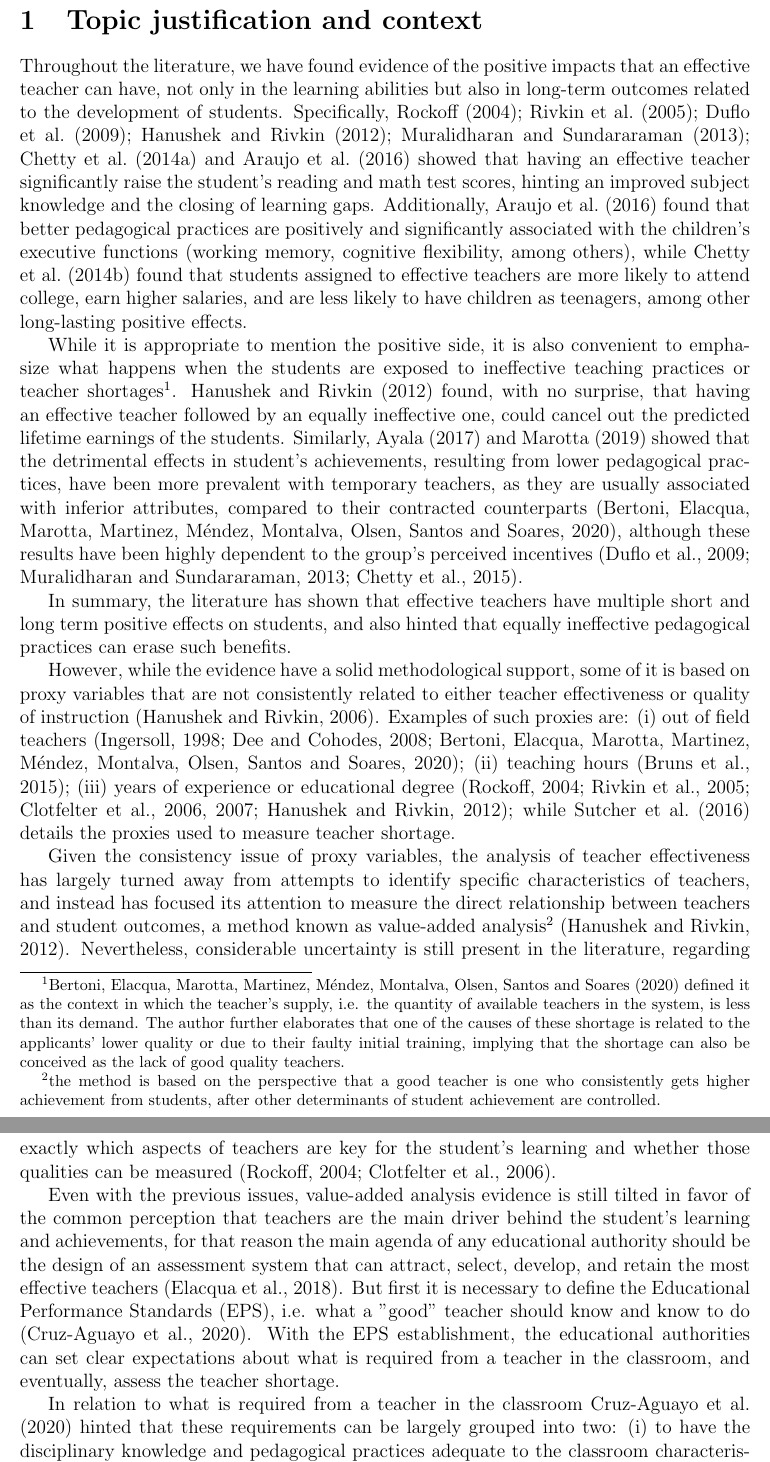
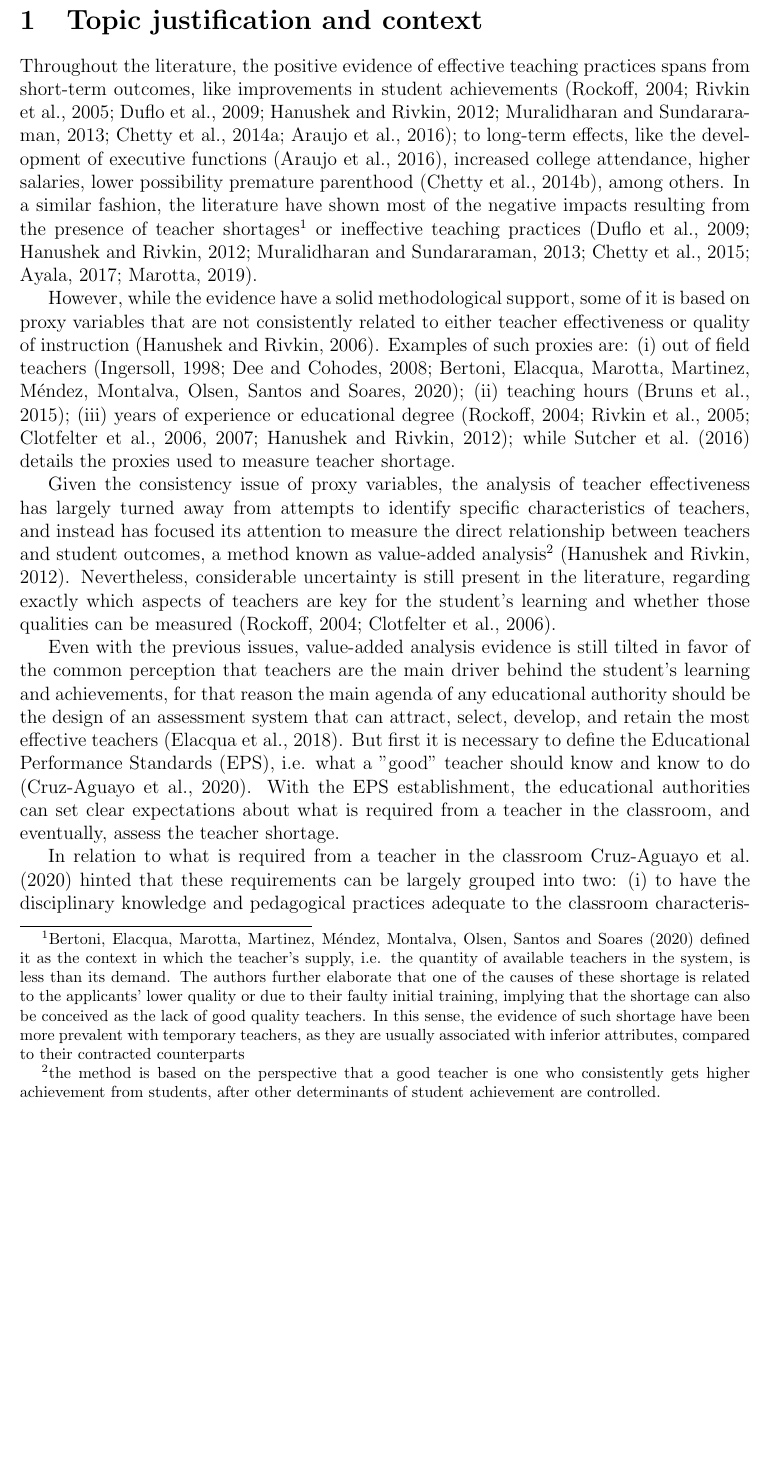
Before and after one commit to jriveraespejo/thesis_proposal, a LaTeX document (proposal_cover.tex, which reads proposal_body.tex): two parts of pages 2 and 3 of 14 before the commit and part of page 2 of 14 after it, the two joined at a grey line, cut so that both start at the same text, the shorter picture padded with empty space. Compiled offline with pdfLaTeX.

Commit message:
topic justification: paragraph 1, improvement

```diff
--- a/proposal_body.tex
+++ b/proposal_body.tex
@@ -3,11 +3,7 @@
 %---------------------------
 \section{Topic justification and context}
 
-Throughout the literature, we have found evidence of the positive impacts that an effective teacher can have, not only in the learning abilities but also in long-term outcomes related to the development of students. Specifically, \citet{Rockoff_2004, Rivkin_et_al_2005, Duflo_et_al_2009, Hanushek_et_al_2012, Muralidharan_et_al_2013, Chetty_et_al_2014a} and \citet{Araujo_et_al_2016} showed that having an effective teacher significantly raise the student's reading and math test scores, hinting an improved subject knowledge and the closing of learning gaps. Additionally, \citet{Araujo_et_al_2016} found that better pedagogical practices are positively and significantly associated with the children's executive functions (working memory, cognitive flexibility, among others), while \citet{Chetty_et_al_2014b} found that students assigned to effective teachers are more likely to attend college, earn higher salaries, and are less likely to have children as teenagers, among other long-lasting positive effects.
-
-While it is appropriate to mention the positive side, it is also convenient to emphasize what happens when the students are exposed to ineffective teaching practices or teacher shortages\footnote{\citet{Bertoni_et_al_2020a} defined it as the context in which the teacher's supply, i.e. the quantity of available teachers in the system, is less than its demand. The author further elaborates that one of the causes of these shortage is related to the applicants' lower quality or due to their faulty initial training, implying that the shortage can also be conceived as the lack of good quality teachers.}. \citet{Hanushek_et_al_2012} found, with no surprise, that having an effective teacher followed by an equally ineffective one, could cancel out the predicted lifetime earnings of the students. Similarly, \citet{Ayala_2017} and \citet{Marotta_2019} showed that the detrimental effects in student's achievements, resulting from lower pedagogical practices, have been more prevalent with temporary teachers, as they are usually associated with inferior attributes, compared to their contracted counterparts \citep{Bertoni_et_al_2020a}, although these results have been highly dependent to the group's perceived incentives \citep{Duflo_et_al_2009, Muralidharan_et_al_2013, Duflo_et_al_2015}.
-
-In summary, the literature has shown that effective teachers have multiple short and long term positive effects on students, and also hinted that equally ineffective pedagogical practices can erase such benefits.
+Throughout the literature, the positive evidence of effective teaching practices spans from short-term outcomes, like improvements in student achievements \citep{Rockoff_2004, Rivkin_et_al_2005, Duflo_et_al_2009, Hanushek_et_al_2012, Muralidharan_et_al_2013, Chetty_et_al_2014a, Araujo_et_al_2016}; to long-term effects, like the development of executive functions \citep{Araujo_et_al_2016}, increased college attendance, higher salaries, lower possibility premature parenthood \citep{Chetty_et_al_2014b}, among others. In a similar fashion, the literature have shown most of the negative impacts resulting from the presence of teacher shortages\footnote{\citet{Bertoni_et_al_2020a} defined it as the context in which the teacher's supply, i.e. the quantity of available teachers in the system, is less than its demand. The authors further elaborate that one of the causes of these shortage is related to the applicants' lower quality or due to their faulty initial training, implying that the shortage can also be conceived as the lack of good quality teachers. In this sense, the evidence of such shortage have been more prevalent with temporary teachers, as they are usually associated with inferior attributes, compared to their contracted counterparts} or ineffective teaching practices \citep{Duflo_et_al_2009, Hanushek_et_al_2012, Muralidharan_et_al_2013, Duflo_et_al_2015, Ayala_2017, Marotta_2019}.
 
 However, while the evidence have a solid methodological support, some of it is based on proxy variables that are not consistently related to either teacher effectiveness or quality of instruction \citep{Hanushek_et_al_2006}. Examples of such proxies are: (i) out of field teachers \citep{Ingersoll_1998, Dee_et_al_2008, Bertoni_et_al_2020a}; (ii) teaching hours \citep{Bruns_et_al_2015}; (iii) years of experience or educational degree \citep{Rockoff_2004, Rivkin_et_al_2005, Clotfelter_et_al_2006, Clotfelter_et_al_2007, Hanushek_et_al_2012}; while \citet{Sutcher_et_al_2016} details the proxies used to measure teacher shortage.
 
```
Also changed, not shown: proposal_cover.pdf.
